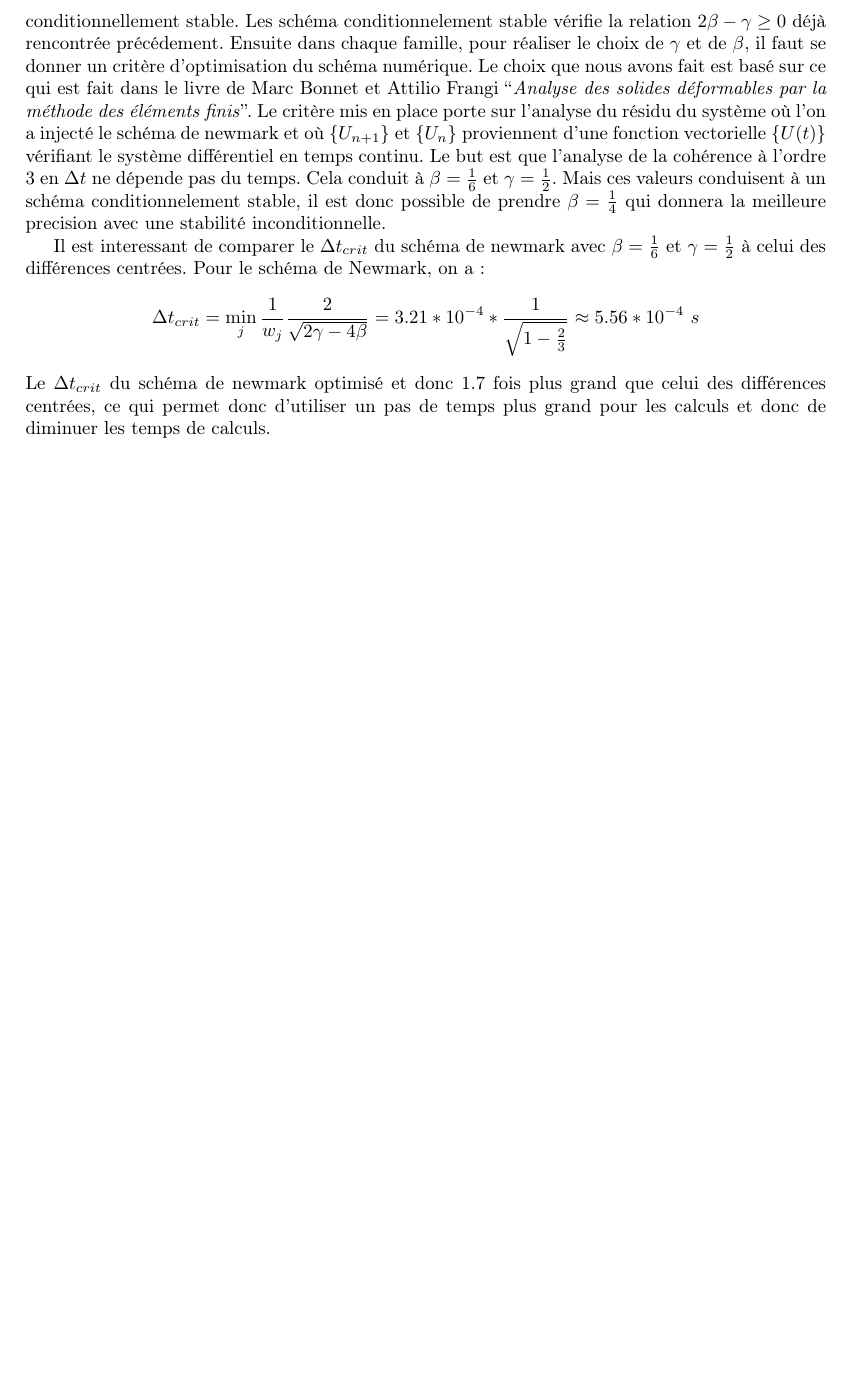
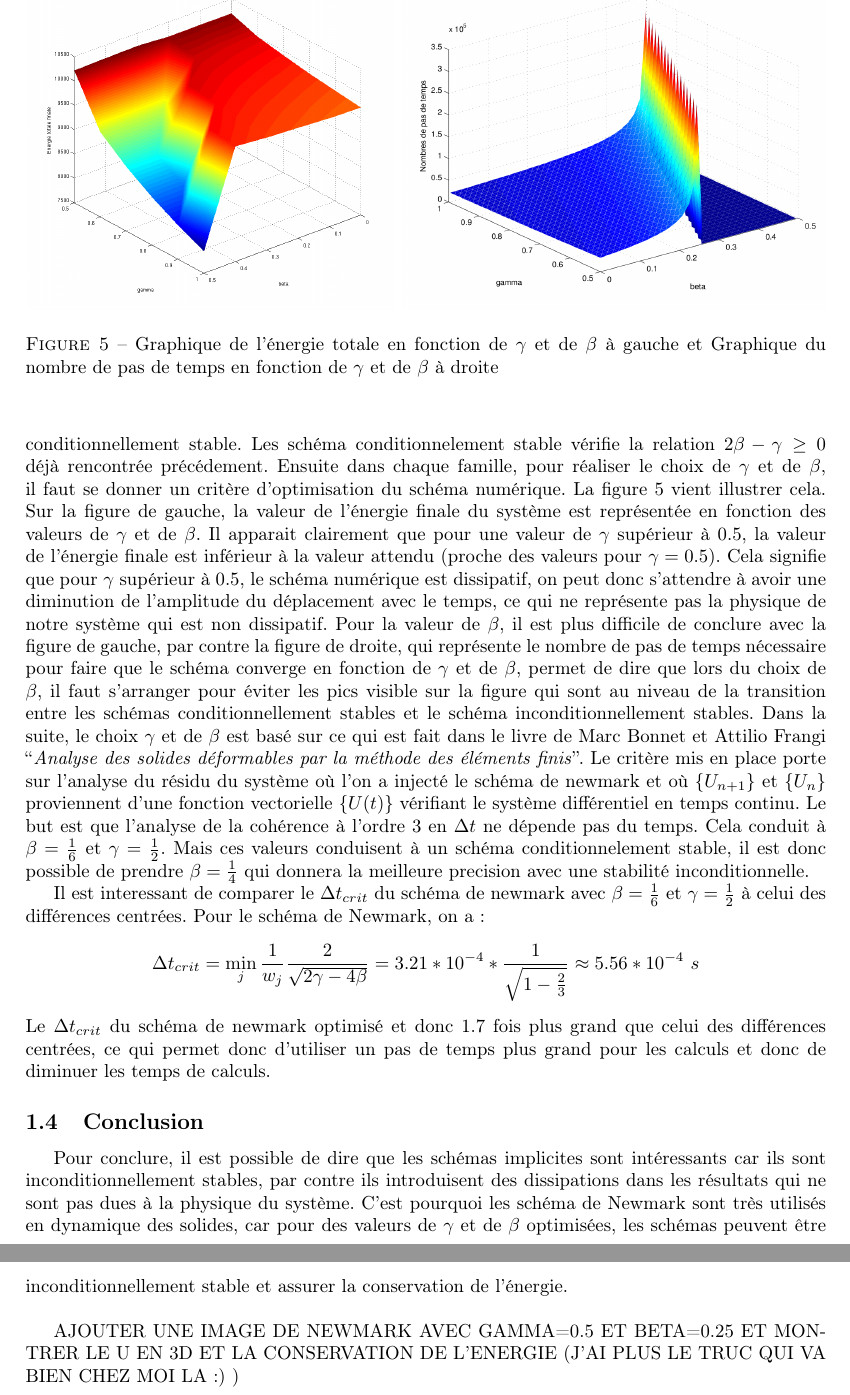
Before and after one commit to julienberthe/Rapport_Allix, a LaTeX document (Rapport/rapport.tex): part of page 4 of 4 before the commit and two parts of pages 4 and 5 of 5 after it, the two joined at a grey line, cut at the place of the change, the shorter picture padded with empty space. Compiled offline with pdfLaTeX.

Commit message:
je ny arrive pas

```diff
--- a/Rapport/rapport.tex
+++ b/Rapport/rapport.tex
@@ -205,7 +205,32 @@ schéma inconditionnellement stable et des schémas conditionnellement stable.
 Les schéma conditionnelement stable vérifie la relation $2\beta-\gamma\geq0$
 déjà rencontrée précédement. Ensuite dans chaque famille, pour réaliser le
 choix de $\gamma$ et de $\beta$, il faut se donner un critère d'optimisation du
-schéma numérique. Le choix que nous avons fait est basé sur ce qui est fait
+schéma numérique. La figure~\ref{choixpara} vient illustrer cela. Sur la figure
+de gauche, la valeur de l'énergie finale du système est représentée en fonction
+des valeurs de $\gamma$ et de $\beta$. Il apparait clairement que pour une
+valeur de $\gamma$ supérieur à 0.5, la valeur de l'énergie finale est inférieur
+à la valeur attendu (proche des valeurs pour $\gamma=0.5$). Cela signifie que
+pour $\gamma$ supérieur à 0.5, le schéma numérique est dissipatif, on peut donc
+s'attendre à avoir une diminution de l'amplitude du déplacement avec le temps,
+ce qui ne représente pas la physique de notre système qui est non dissipatif.
+Pour la valeur de $\beta$, il est plus difficile de conclure avec la figure de
+gauche, par contre la figure de droite, qui représente le nombre de pas de
+temps nécessaire pour faire que le schéma converge en fonction de $\gamma$ et de
+$\beta$, permet de dire que lors du choix de $\beta$, il faut s'arranger pour
+éviter les pics visible sur la figure qui sont au niveau de la transition entre
+les schémas conditionnellement stables et le schéma inconditionnellement
+stables.
+\begin{figure}
+\begin{center}
+ \includegraphics[scale=0.28]{Figures/energie.png}
+\includegraphics[scale=0.22]{Figures/pasdetemps.png}
+\caption{Graphique de l'énergie totale en fonction de $\gamma$ et de $\beta$ à
+gauche et Graphique du nombre de pas de temps en fonction de $\gamma$ et de
+$\beta$ à droite}
+\label{choixpara}
+\end{center}
+\end{figure}
+Dans la suite, le choix $\gamma$ et de $\beta$ est basé sur ce qui est fait
 dans le livre de Marc Bonnet et Attilio Frangi ``\textit{Analyse des solides
 déformables par la méthode des éléments finis}''. Le critère mis en place porte
 sur l'analyse du résidu du système où l'on a injecté le schéma de newmark et où
@@ -228,4 +253,17 @@ Le $\Delta t_{crit}$ du schéma de newmark optimisé et donc 1.7 fois plus grand
 que celui des différences centrées, ce qui permet donc d'utiliser un pas de
 temps plus grand pour les calculs et donc de diminuer les temps de calculs.
 
+\subsection{Conclusion}
+
+Pour conclure, il est possible de dire que les schémas implicites sont
+intéressants car ils sont inconditionnellement stables, par contre ils
+introduisent des dissipations dans les résultats qui ne sont pas dues à la
+physique du système. C'est pourquoi les schéma de Newmark sont très utilisés en
+dynamique des solides, car pour des valeurs de $\gamma$ et de $\beta$
+optimisées, les schémas peuvent être inconditionnellement stable et assurer la
+conservation de l'énergie.\\
+
+AJOUTER UNE IMAGE DE NEWMARK AVEC GAMMA=0.5 ET BETA=0.25 ET MONTRER LE U EN 3D
+ET LA CONSERVATION DE L'ENERGIE (J'AI PLUS LE TRUC QUI VA BIEN CHEZ MOI LA :) )
+
 \end{document}
```
Also changed, not shown: Rapport/rapport.pdf.
